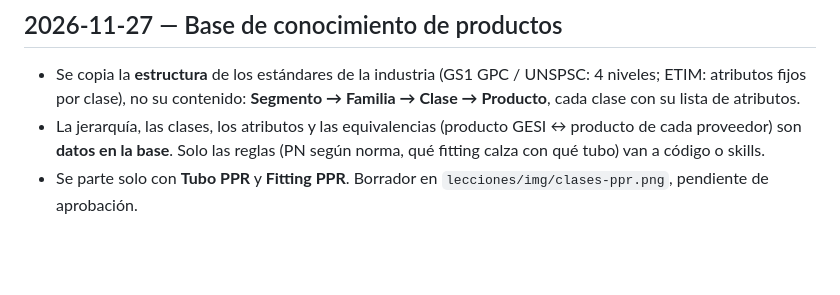
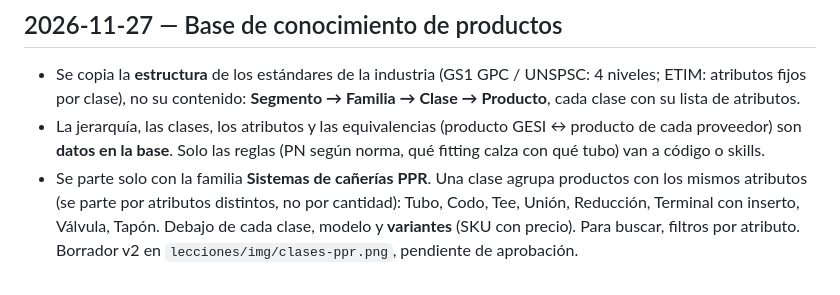
Before and after one commit to nicomontenegro-coder/Agente-IA, a Markdown page: DECISIONES.md, the part around the change. GitHub-like rendering; blank space fills up the shorter version.

Commit message:
Borrador v2 de la familia PPR: clases por atributos y variantes
Co-Authored-By: Claude Opus 5.5 <noreply@anthropic.com>
Claude-Session: https://claude.ai/code/session_01KNZiTZHKDgTizz8rXV7VZX

```diff
--- a/DECISIONES.md
+++ b/DECISIONES.md
@@ -65,4 +65,7 @@ GESI. La revisión guiada del modelo (paso 1 de 5) queda pendiente y se retoma c
   fijos por clase), no su contenido: **Segmento → Familia → Clase → Producto**, cada clase con su lista de atributos.
 - La jerarquía, las clases, los atributos y las equivalencias (producto GESI ↔ producto de cada proveedor) son
   **datos en la base**. Solo las reglas (PN según norma, qué fitting calza con qué tubo) van a código o skills.
-- Se parte solo con **Tubo PPR** y **Fitting PPR**. Borrador en `lecciones/img/clases-ppr.png`, pendiente de aprobación.
+- Se parte solo con la familia **Sistemas de cañerías PPR**. Una clase agrupa productos con los mismos atributos
+  (se parte por atributos distintos, no por cantidad): Tubo, Codo, Tee, Unión, Reducción, Terminal con inserto,
+  Válvula, Tapón. Debajo de cada clase, modelo y **variantes** (SKU con precio). Para buscar, filtros por atributo.
+  Borrador v2 en `lecciones/img/clases-ppr.png`, pendiente de aprobación.
```
Also changed, not shown: lecciones/img/clases-ppr.png, 2 other files.
